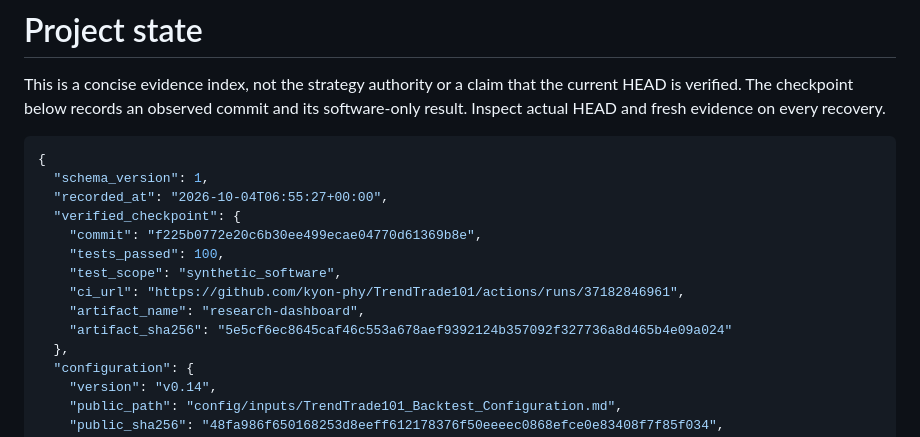
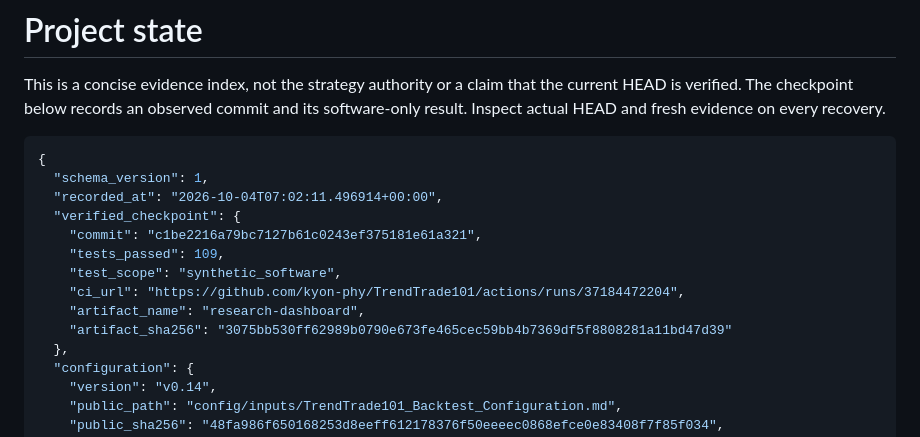
Before and after one commit to kyon-phy/TrendTrade101, a Markdown page: PROJECT_STATE.md, the part around one of its changes. Drawn GitHub-style.

````diff
--- a/PROJECT_STATE.md
+++ b/PROJECT_STATE.md
@@ -5,14 +5,14 @@ This is a concise evidence index, not the strategy authority or a claim that the
 ```json
 {
   "schema_version": 1,
-  "recorded_at": "2026-10-04T06:55:27+00:00",
+  "recorded_at": "2026-10-04T07:02:11.496914+00:00",
   "verified_checkpoint": {
-    "commit": "f225b0772e20c6b30ee499ecae04770d61369b8e",
-    "tests_passed": 100,
+    "commit": "c1be2216a79bc7127b61c0243ef375181e61a321",
+    "tests_passed": 109,
     "test_scope": "synthetic_software",
-    "ci_url": "https://github.com/kyon-phy/TrendTrade101/actions/runs/37182846961",
+    "ci_url": "https://github.com/kyon-phy/TrendTrade101/actions/runs/37184472204",
     "artifact_name": "research-dashboard",
-    "artifact_sha256": "5e5cf6ec8645caf46c553a678aef9392124b357092f327736a8d465b4e09a024"
+    "artifact_sha256": "3075bb530ff62989b0790e673fe465cec59bb4b7369df5f8808281a11bd47d39"
   },
   "configuration": {
     "version": "v0.14",
````
Also changed, not shown: other parts of PROJECT_STATE.md (+1 -1 lines), docs/decisions.md (+20 -0 lines).
